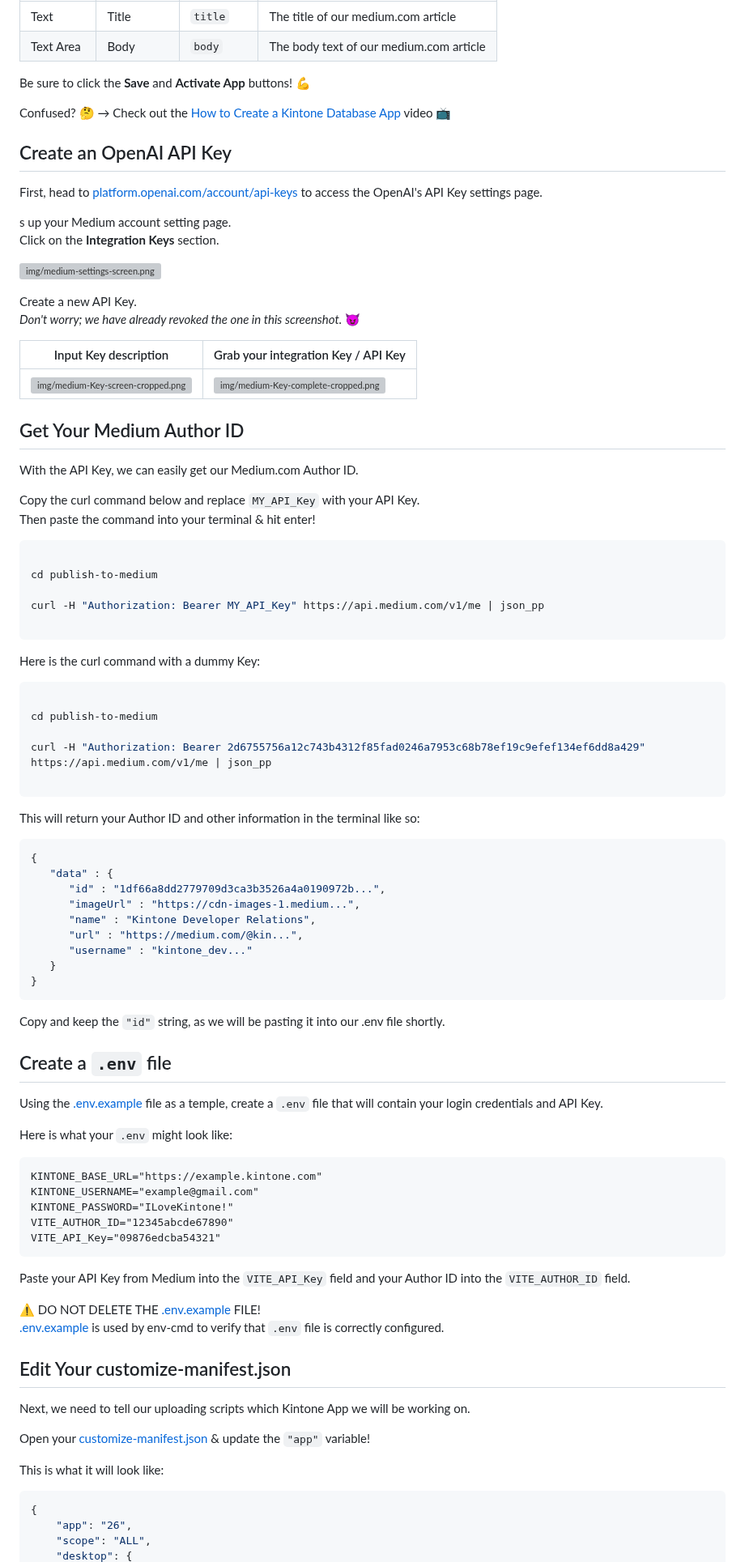
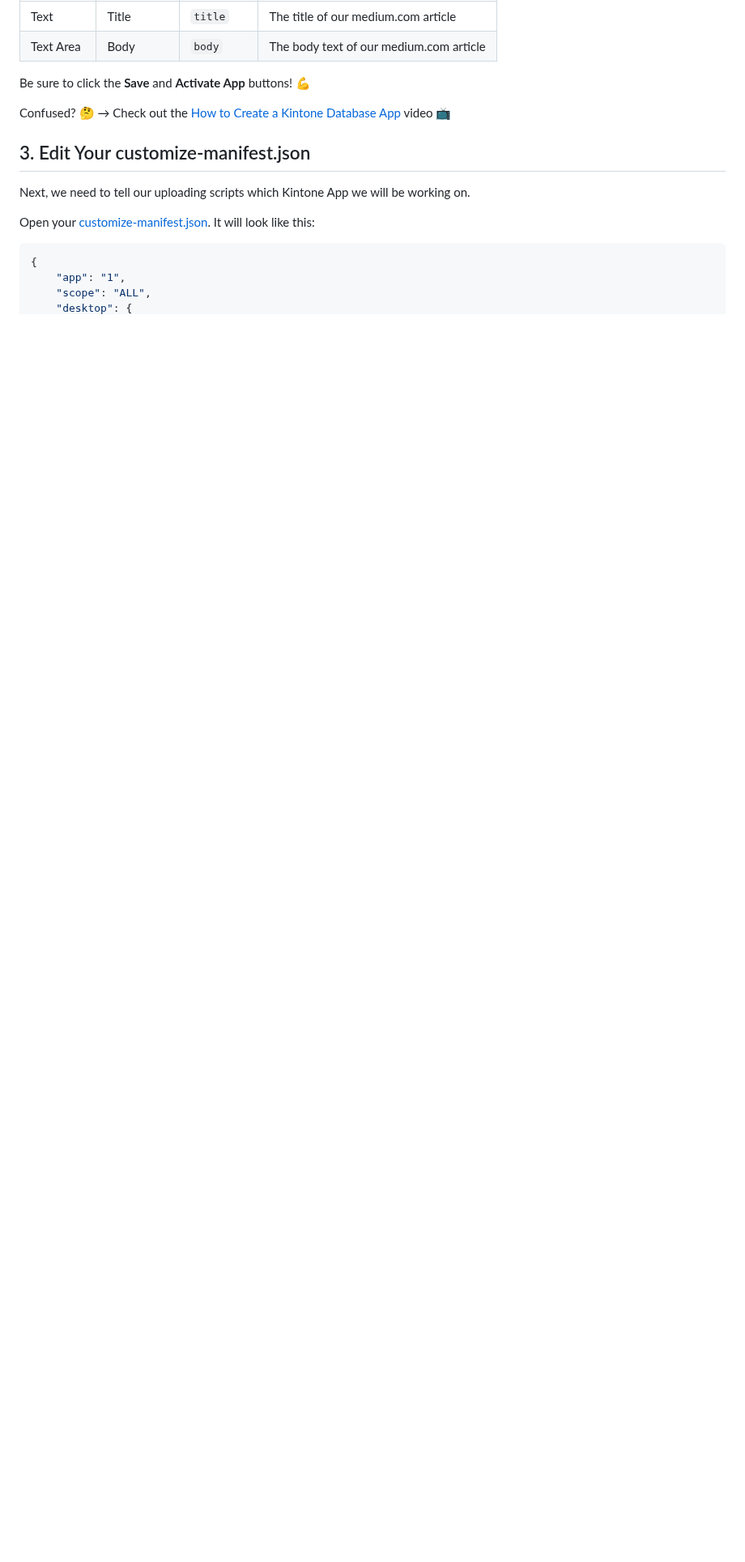
Before and after one commit to kintone-workshops/ai-kintone-gallery, a Markdown page: docs/Workshop_Steps.md, the part around one of its changes. Shown at 81% size. Rendered like a GitHub page; blank space fills up the shorter version; grey boxes are pictures that could not be loaded.

Commit message:
Step 1 ~ 5 is done

````diff
--- a/docs/Workshop_Steps.md
+++ b/docs/Workshop_Steps.md
@@ -55,92 +54,14 @@ Be sure to click the **Save** and **Activate App** buttons! 💪
 
 Confused? 🤔 → Check out the [How to Create a Kintone Database App](https://youtu.be/pRtfn-8cf_I) video 📺
 
-## Create an OpenAI API Key
+## 3. Edit Your customize-manifest.json
 
-First, head to [platform.openai.com/account/api-keys](https://platform.openai.com/account/api-keys) to access the OpenAI's API Key settings page.
+Next, we need to tell our uploading scripts which Kintone App we will be working on.
 
- s up your Medium account setting page.
-Click on the **Integration Keys** section.
-
-![img/medium-settings-screen.png](img/medium-settings-screen.png)
-
-Create a new API Key.
-_Don't worry; we have already revoked the one in this screenshot._ 😈
-
-| Input Key description                                                           | Grab your integration Key / API Key                                               |
-| --------------------------------------------------------------------------------- | ------------------------------------------------------------------------------------- |
-| ![img/medium-Key-screen-cropped.png](img/medium-Key-screen-cropped.png) | ![img/medium-Key-complete-cropped.png](img/medium-Key-complete-cropped.png) |
-
-## Get Your Medium Author ID
-
-With the API Key, we can easily get our Medium.com Author ID.
-
-Copy the curl command below and replace `MY_API_Key` with your API Key.
-Then paste the command into your terminal & hit enter!
-
-```shell
-
-cd publish-to-medium
-
-curl -H "Authorization: Bearer MY_API_Key" https://api.medium.com/v1/me | json_pp
-
-```
-
-Here is the curl command with a dummy Key:
-
-```shell
-
-cd publish-to-medium
-
-curl -H "Authorization: Bearer 2d6755756a12c743b4312f85fad0246a7953c68b78ef19c9efef134ef6dd8a429" https://api.medium.com/v1/me | json_pp
-
-```
-
-This will return your Author ID and other information in the terminal like so:
+Open your [customize-manifest.json](../customize-manifest.json). It will look like this:
 
 ```json
 {
-   "data" : {
-      "id" : "1df66a8dd2779709d3ca3b3526a4a0190972b...",
-      "imageUrl" : "https://cdn-images-1.medium...",
-      "name" : "Kintone Developer Relations",
-      "url" : "https://medium.com/@kin...",
-      "username" : "kintone_dev..."
-   }
-}
-```
-
-Copy and keep the `"id"` string, as we will be pasting it into our .env file shortly.
-
-## Create a `.env` file
-
-Using the [.env.example](./../.env.example) file as a temple, create a `.env` file that will contain your login credentials and API Key.
-
-Here is what your `.env` might look like:
-
-```txt
-KINTONE_BASE_URL="https://example.kintone.com"
-KINTONE_USERNAME="example@gmail.com"
-KINTONE_PASSWORD="ILoveKintone!"
-VITE_AUTHOR_ID="12345abcde67890"
-VITE_API_Key="09876edcba54321"
-```
-
-Paste your API Key from Medium into the `VITE_API_Key` field and your Author ID into the `VITE_AUTHOR_ID` field.
-
-⚠️ DO NOT DELETE THE [.env.example](./../.env.example) FILE!
-[.env.example](./../.env.example) is used by env-cmd to verify that `.env` file is correctly configured.
-
-## Edit Your customize-manifest.json
-
-Next, we need to tell our uploading scripts which Kintone App we will be working on.
-
-Open your [customize-manifest.json](../customize-manifest.json) & update the `"app"` variable!
-
-This is what it will look like:
-
-```json
-{
-    "app": "26",
+    "app": "1",
     "scope": "ALL",
     "desktop": {
````
Also changed, not shown: other parts of docs/Workshop_Steps.md (+50 -17 lines).
